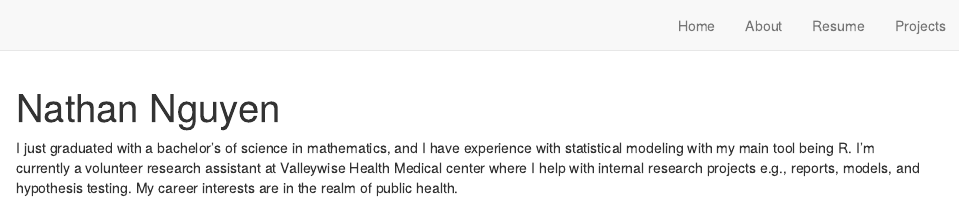
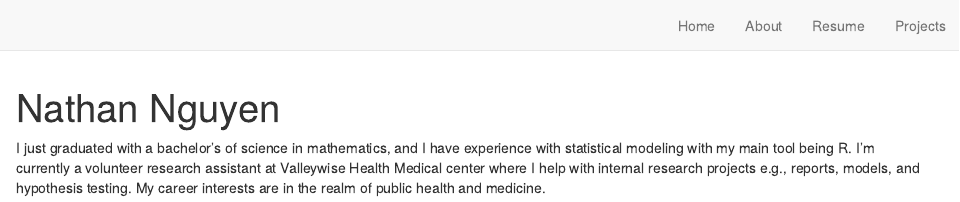
Before and after one commit to toasted-marshmallow/toasted-website, an R Markdown document (index.Rmd): the page in a window 1100 px wide, from its top. Rendered offline with R 4.5, knitr and Pandoc, with nearby package versions; drawn as R Markdown's standard HTML page in place of the format the file asks for.

Commit message:
small update

````diff
--- a/index.Rmd
+++ b/index.Rmd
@@ -25,4 +25,4 @@ knitr::opts_chunk$set(echo = FALSE)
 # Learn more about publishing to GitHub Pages at:
 # https://rstudio.github.io/distill/publish_website.html#github-pages
 ```
-I just graduated with a bachelor's of science in mathematics, and I have experience with statistical modeling with my main tool being R. I'm currently a volunteer research assistant at Valleywise Health Medical center where I help with internal research projects e.g., reports, models, and hypothesis testing. My career interests are in the realm of public health.
+I just graduated with a bachelor's of science in mathematics, and I have experience with statistical modeling with my main tool being R. I'm currently a volunteer research assistant at Valleywise Health Medical center where I help with internal research projects e.g., reports, models, and hypothesis testing. My career interests are in the realm of public health and medicine.
````
Also changed, not shown: docs/search.json, 1 other file.
